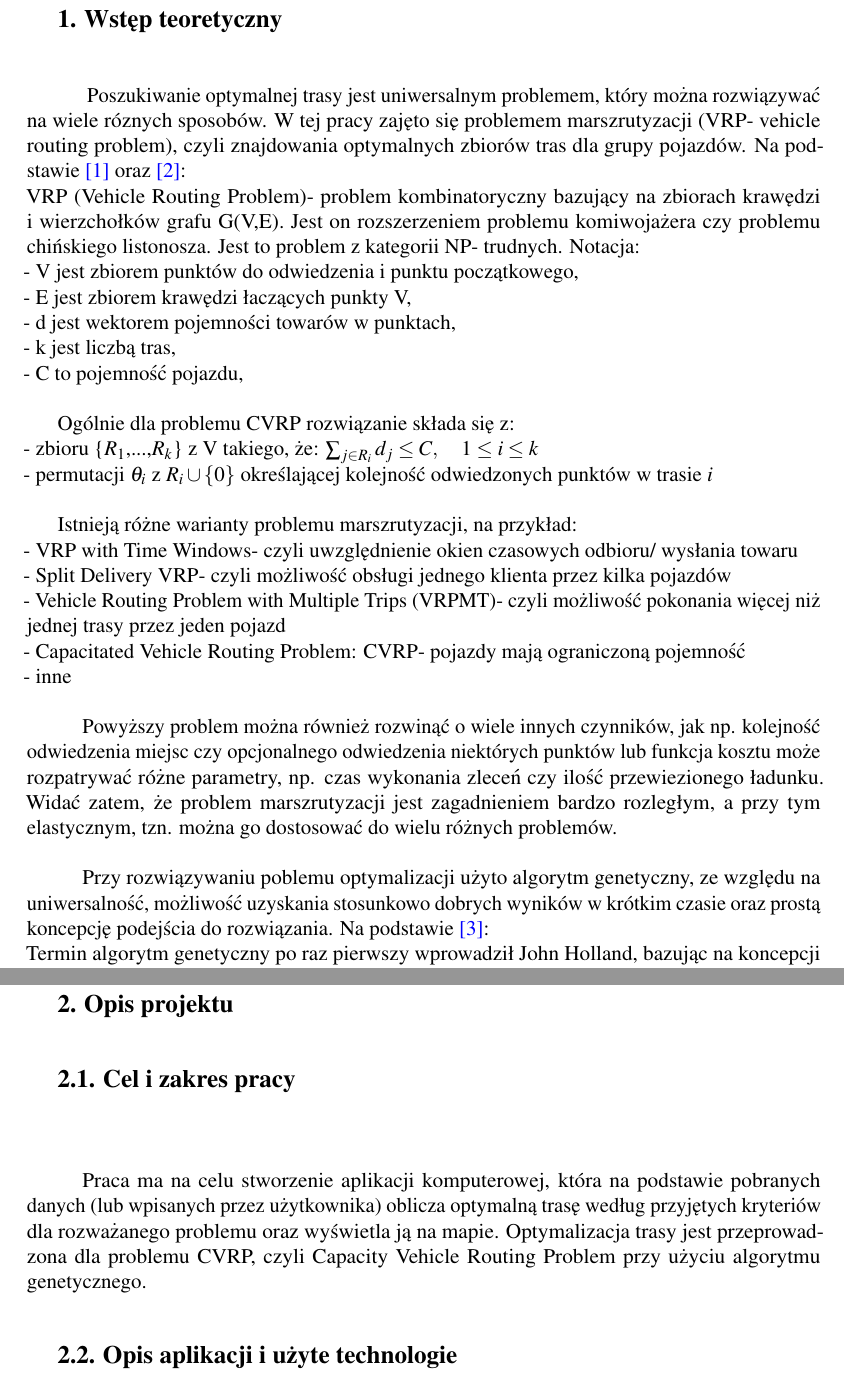
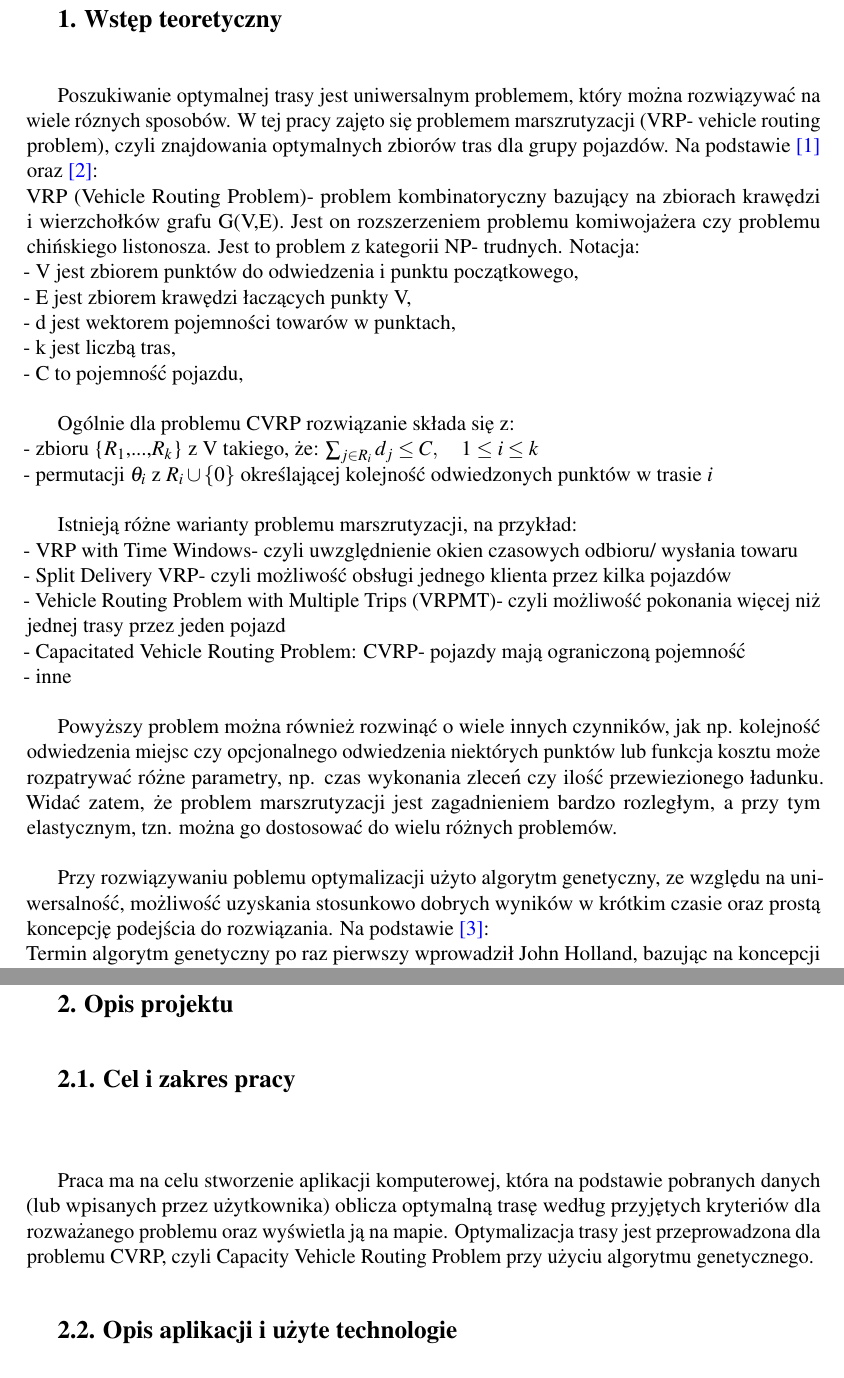
Before and after one commit to rafalsiniewicz/VRP, a LaTeX document (latex/document.tex): two parts of pages 3 and 5 of 6, joined at a grey line, cut so that both start at the same text. Compiled offline with pdfLaTeX.

Commit message:
Add files via upload

```diff
--- a/latex/document.tex
+++ b/latex/document.tex
@@ -68,7 +68,6 @@ outer=2cm,
 	\begin{large}\textbf{1. Wstęp teoretyczny}\end{large}
 	\vspace{10mm} %5mm vertical space
 
-	\hspace{5mm}
 	Poszukiwanie optymalnej trasy jest uniwersalnym problemem, który można rozwiązywać na wiele róznych sposobów. W tej pracy zajęto się problemem marszrutyzacji (VRP- vehicle routing problem), czyli znajdowania optymalnych zbiorów tras dla grupy pojazdów. Na podstawie \hyperlink{vrp}{[1]} oraz \hyperlink{cvrp}{[2]}:\\
 	VRP (Vehicle Routing Problem)- problem kombinatoryczny bazujący na zbiorach krawędzi i wierzchołków grafu G(V,E). Jest on rozszerzeniem problemu komiwojażera czy problemu chińskiego listonosza. Jest to problem z kategorii NP- trudnych. Notacja: \\
 	- V jest zbiorem punktów do odwiedzenia i punktu początkowego,\\
@@ -90,11 +89,11 @@ outer=2cm,
 
 	\vspace{5mm} %5mm vertical space
 
-	\hspace{5mm}Powyższy problem można również rozwinąć o wiele innych czynników, jak np. kolejność odwiedzenia miejsc czy opcjonalnego odwiedzenia niektórych punktów lub funkcja kosztu może rozpatrywać różne parametry, np. czas wykonania zleceń czy ilość przewiezionego ładunku. Widać zatem, że problem marszrutyzacji jest zagadnieniem bardzo rozległym, a przy tym elastycznym, tzn. można go dostosować do wielu różnych problemów.
+	Powyższy problem można również rozwinąć o wiele innych czynników, jak np. kolejność odwiedzenia miejsc czy opcjonalnego odwiedzenia niektórych punktów lub funkcja kosztu może rozpatrywać różne parametry, np. czas wykonania zleceń czy ilość przewiezionego ładunku. Widać zatem, że problem marszrutyzacji jest zagadnieniem bardzo rozległym, a przy tym elastycznym, tzn. można go dostosować do wielu różnych problemów.
 
 	\vspace{5mm}
 
-	\hspace{5mm}Przy rozwiązywaniu poblemu optymalizacji użyto algorytm genetyczny, ze względu na uniwersalność, możliwość uzyskania stosunkowo dobrych wyników w krótkim czasie oraz prostą koncepcję podejścia do rozwiązania. Na podstawie \hyperlink{ag}{[3]}:\\
+	Przy rozwiązywaniu poblemu optymalizacji użyto algorytm genetyczny, ze względu na uniwersalność, możliwość uzyskania stosunkowo dobrych wyników w krótkim czasie oraz prostą koncepcję podejścia do rozwiązania. Na podstawie \hyperlink{ag}{[3]}:\\
 	Termin algorytm genetyczny po raz pierwszy wprowadził John Holland, bazując na koncepcji Darwina- teorii ewolucji. Jest to metaheurystyka (metoda poszukiwania rozwiązań, która nie gwarantuje znalezienia optymalnego rozwiązania) bazująca na zjawisku naturalnej selekcji (teorii ewolucji gatunków), a także dziedziczności. Należy do szerszej grupy- algorytmów ewolucyjnych. Algorytm ten polega na znajdowaniu rozwiązania naśladując zjawiska występujące w środowisku naturalnym, takie jak: mutacje, krzyżowania gatunków, a także selekcja. \newpage
 
 	Algorytm genetyczny w krokach:\\
@@ -124,7 +123,7 @@ outer=2cm,
 	\begin{large}\textbf{2.1. Cel i zakres pracy}\end{large}\\
 	\vspace{10mm} %5mm vertical space
 
-	\hspace{5mm}Praca ma na celu stworzenie
+	 Praca ma na celu stworzenie
 	 aplikacji komputerowej, która na podstawie pobranych danych (lub wpisanych przez użytkownika) oblicza optymalną trasę według przyjętych kryteriów dla rozważanego problemu oraz wyświetla ją na mapie. Optymalizacja trasy jest przeprowadzona dla problemu CVRP, czyli Capacity Vehicle Routing Problem przy użyciu algorytmu genetycznego.
 	 \vspace{10mm}
 
```
Also changed, not shown: latex/document.pdf, 1 other file.
